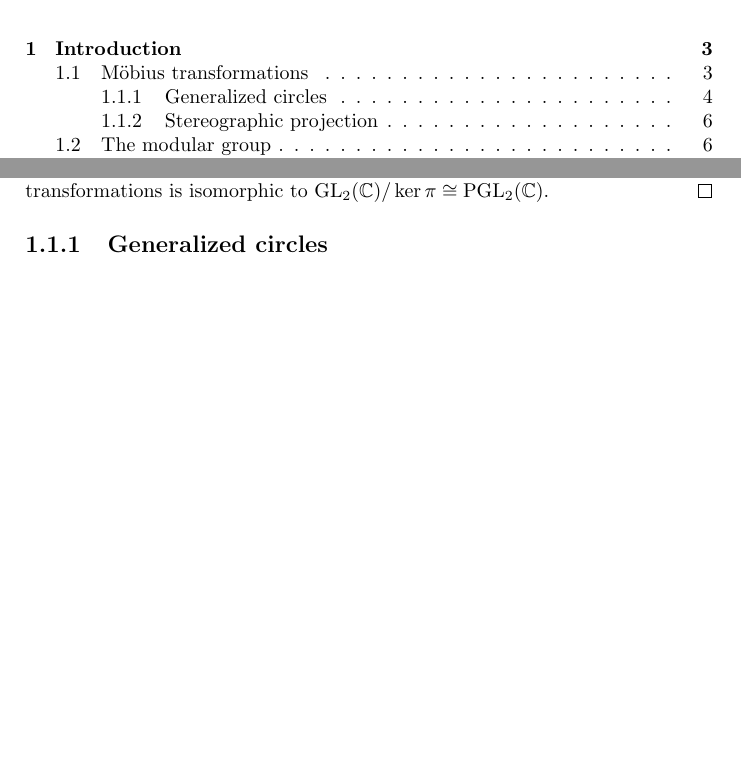
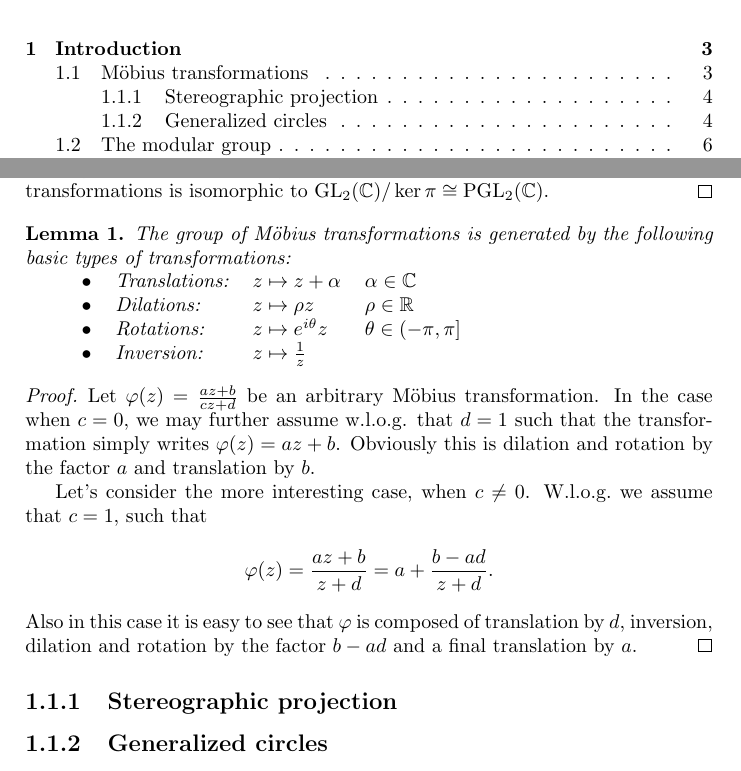
Before and after one commit to RafaelMri/ModularGroup, a LaTeX document (tex/main.tex, which reads tex/ch1.tex, tex/commands.tex): two parts of pages 2 and 4 of 8, joined at a grey line, cut so that both start at the same text, the shorter picture padded with empty space. Compiled offline with pdfLaTeX; the source files are stored in an older character set and shown here as Unicode.

Commit message:
added lemma about group generators for möbius transformations

```diff
--- a/tex/ch1.tex
+++ b/tex/ch1.tex
@@ -62,6 +62,35 @@ Note, that the domain of $\pi$ is $\GL{\C}$, \ie the set of 2-by-2 matrices with
 
 But $\pi$ is not only a function, it is in fact a homomorphism from $\GL{\C}$ to the set of Möbius transformations, as can be seen from (\ref{eqn_MoebiusComposition}) and (\ref{eqn_MatrixProduct}). Trivially, $\pi$ is also surjective, which carries over the group structure of $\GL{\C}$ to the set of Möbius transformations. The kernel of $\pi$ comprises of all multiples of the identity matrix. Therefore, by the first isomorphism theorem the set of Möbius transformations is isomorphic to $\GL{\C}/\ker{\pi} \cong \PGL{\C}$.
 \end{proof}
+
+\begin{lemma}
+\label{lem_MoebiusGenerators}
+The group of Möbius transformations is generated by the following basic types of transformations:
+
+\begin{tabular}{r l l l}
+\index{Translation}
+\index{Rotation}
+\index{Dilation}
+\index{Inversion}
+$\bullet$ & Translations: & $z \mapsto z + \alpha$         & $\alpha \in \C$ \\
+$\bullet$ & Dilations:    & $z \mapsto \rho z$             & $\rho \in \R$ \\
+$\bullet$ & Rotations:    & $z \mapsto \epo{\ii \theta} z$ & $\theta \in (-\pi,\pi]$ \\
+$\bullet$ & Inversion:   & $z \mapsto \rezi{z}$           & ~
+\end{tabular}
+\end{lemma}
+\begin{proof}
+Let $\phi(z) = \moebius{a}{b}{c}{d}{z}$ be an arbitrary Möbius transformation. In the case when $c = 0$, we may further assume w.l.o.g. that $d = 1$ such that the transformation simply writes $\phi(z) = a z + b$. Obviously this is dilation and rotation by the factor $a$ and translation by $b$.
+
+Let's consider the more interesting case, when $c \ne 0$. \Wlog we assume that $c = 1$, such that
+\begin{equation*}
+\phi(z) = \moebius{a}{b}{}{d}{z} = a + \frac{b - ad}{z + d}.
+\end{equation*}
+Also in this case it is easy to see that $\phi$ is composed of translation by $d$, inversion, dilation and rotation by the factor $b - ad$ and a final translation by $a$.
+\end{proof}
+
+\subsection{Stereographic projection}
+
+
 
 \subsection{Generalized circles}
 
--- a/tex/commands.tex
+++ b/tex/commands.tex
@@ -17,6 +17,7 @@
 
 % ---------------------------------------------------------------------- Macros
 \newcommand{\ie}{i.e.\ }
+\newcommand{\Wlog}{W.l.o.g.\ }
 
 % ------------------------------------------------------------------- Functions
 \newcommand{\half}[1]{\frac{#1}{2}}
@@ -34,6 +35,8 @@
 \renewcommand{\Re}[1]{\operatorname{Re}(#1)}
 \renewcommand{\Im}[1]{\operatorname{Im}(#1)}
 
+\newcommand{\epo}[1]{e^{#1}}
+\newcommand{\ii}{i}
 
 % ---------------------------------------------------------------- Environments
 
```
Also changed, not shown: tex/main.tex (+2 -2 lines), tex/ch1.tex (2 more changed lines), 1 other file.
